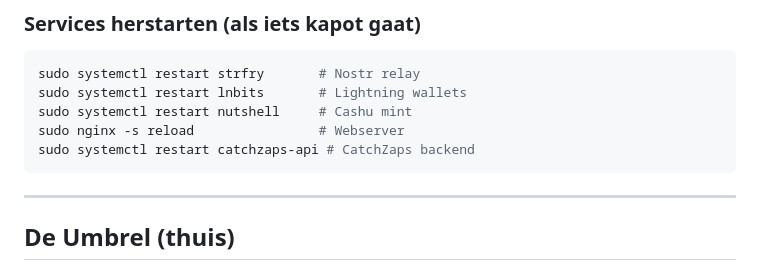
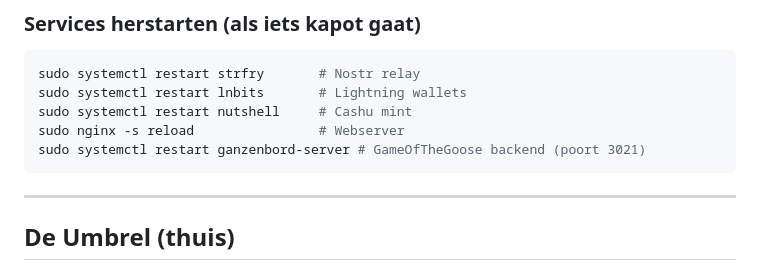
Before and after one commit to Goosie/systemsetup, a Markdown page: whenidie.md, the part around the change. Drawn GitHub-style.

Commit message:
docs: whenidie.md gesynchroniseerd

````diff
--- a/whenidie.md
+++ b/whenidie.md
@@ -58,7 +58,7 @@ sudo systemctl restart strfry       # Nostr relay
 sudo systemctl restart lnbits       # Lightning wallets
 sudo systemctl restart nutshell     # Cashu mint
 sudo nginx -s reload                # Webserver
-sudo systemctl restart catchzaps-api # CatchZaps backend
+sudo systemctl restart ganzenbord-server # GameOfTheGoose backend (poort 3021)
 ```
 
 ---
````
